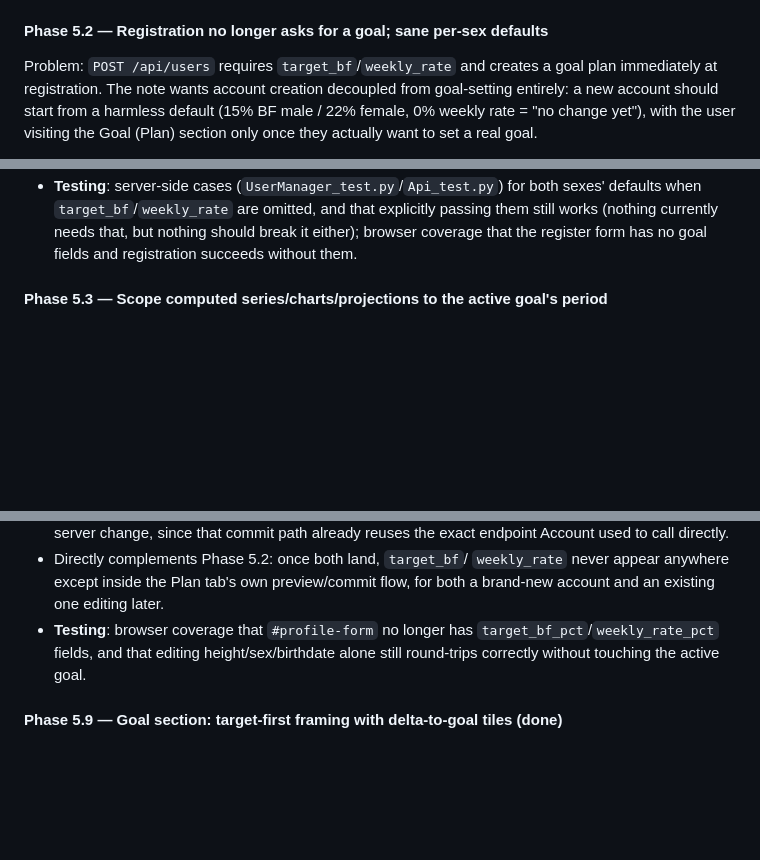
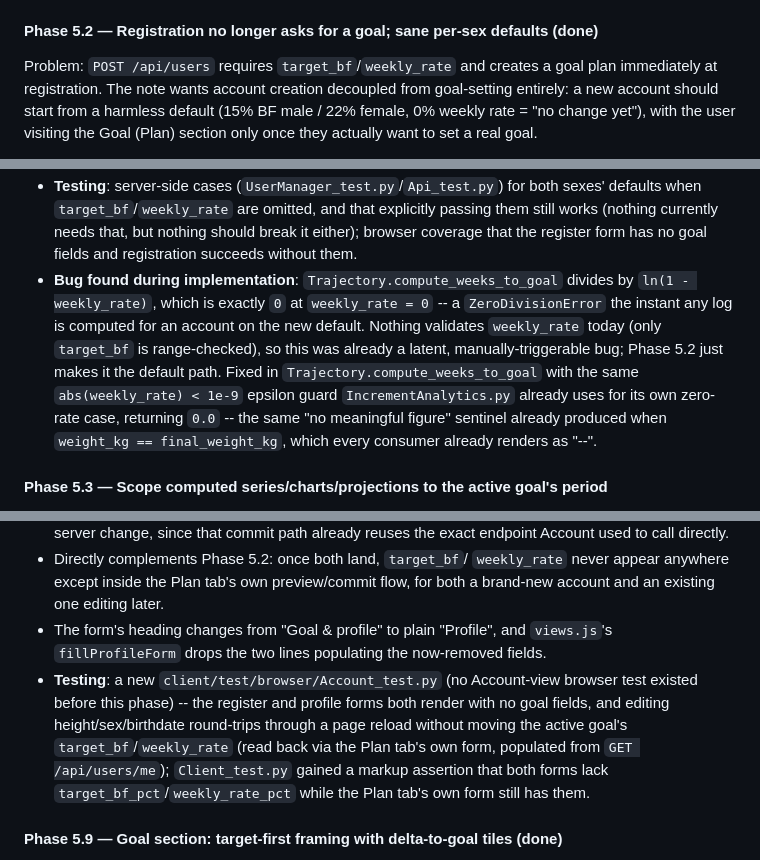
Before and after one commit to DanelArias-Dreyton257/JustFitting, a Markdown page: README.md, 3 parts joined by grey strips. Rendered like a GitHub page; blank space fills up the shorter version.

Commit message:
Document Phase 5.2, 5.8 in README and CHANGELOG
Marks both sub-phases (done) and calls out the Trajectory
zero-division bug found and fixed while implementing the new
weekly_rate=0 default.

```diff
--- a/README.md
+++ b/README.md
@@ -1217,7 +1217,7 @@ forget, and it's pure busywork a machine can do itself.
   hash (e.g. `justfitting-shell-202229d05c7f371f`), not a `-vN` literal, and
   that the service worker activates normally.
 
-#### Phase 5.2 — Registration no longer asks for a goal; sane per-sex defaults
+#### Phase 5.2 — Registration no longer asks for a goal; sane per-sex defaults (done)
 
 Problem: `POST /api/users` requires `target_bf`/`weekly_rate` and creates a
 goal plan immediately at registration. The note wants account creation
@@ -1251,6 +1251,17 @@ actually want to set a real goal.
   that explicitly passing them still works (nothing currently needs that,
   but nothing should break it either); browser coverage that the register
   form has no goal fields and registration succeeds without them.
+- **Bug found during implementation**: `Trajectory.compute_weeks_to_goal`
+  divides by `ln(1 - weekly_rate)`, which is exactly `0` at
+  `weekly_rate = 0` -- a `ZeroDivisionError` the instant any log is
+  computed for an account on the new default. Nothing validates
+  `weekly_rate` today (only `target_bf` is range-checked), so this was
+  already a latent, manually-triggerable bug; Phase 5.2 just makes it the
+  default path. Fixed in `Trajectory.compute_weeks_to_goal` with the same
+  `abs(weekly_rate) < 1e-9` epsilon guard `IncrementAnalytics.py` already
+  uses for its own zero-rate case, returning `0.0` -- the same "no
+  meaningful figure" sentinel already produced when `weight_kg ==
+  final_weight_kg`, which every consumer already renders as "--".
 
 #### Phase 5.3 — Scope computed series/charts/projections to the active goal's period
 
@@ -1447,10 +1458,17 @@ consequences first.
   `weekly_rate` never appear anywhere except inside the Plan tab's own
   preview/commit flow, for both a brand-new account and an existing one
   editing later.
-- **Testing**: browser coverage that `#profile-form` no longer has
-  `target_bf_pct`/`weekly_rate_pct` fields, and that editing
-  height/sex/birthdate alone still round-trips correctly without
-  touching the active goal.
+- The form's heading changes from "Goal &amp; profile" to plain "Profile",
+  and `views.js`'s `fillProfileForm` drops the two lines populating the
+  now-removed fields.
+- **Testing**: a new `client/test/browser/Account_test.py` (no Account-view
+  browser test existed before this phase) -- the register and profile
+  forms both render with no goal fields, and editing height/sex/birthdate
+  round-trips through a page reload without moving the active goal's
+  `target_bf`/`weekly_rate` (read back via the Plan tab's own form,
+  populated from `GET /api/users/me`); `Client_test.py` gained a markup
+  assertion that both forms lack `target_bf_pct`/`weekly_rate_pct` while
+  the Plan tab's own form still has them.
 
 #### Phase 5.9 — Goal section: target-first framing with delta-to-goal tiles (done)
 
```
Also changed, not shown: other parts of README.md (+1 -1 lines), CHANGELOG.md (+20 -0 lines).
